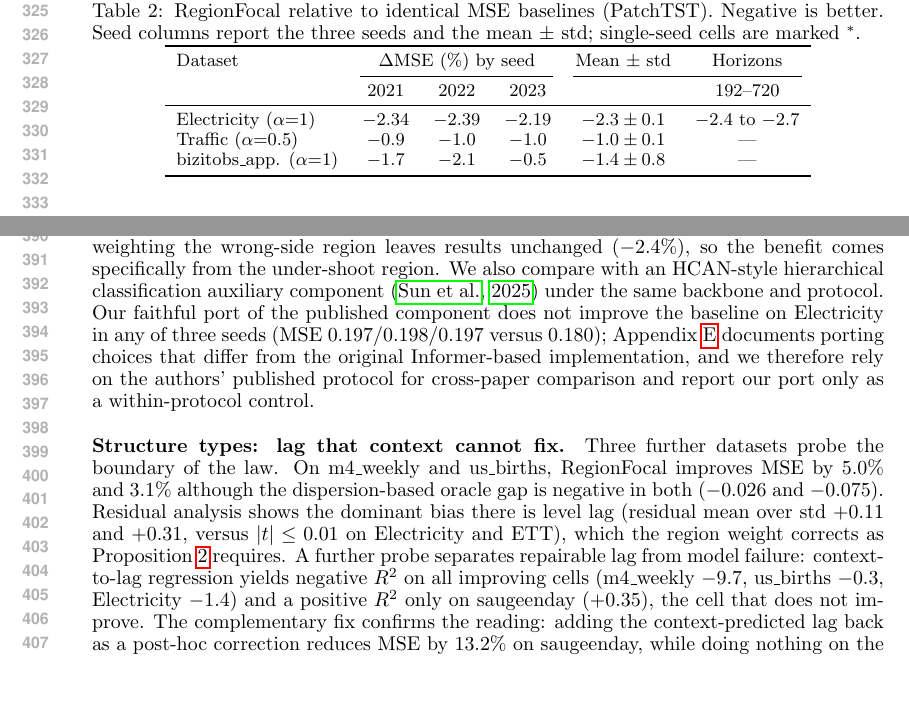
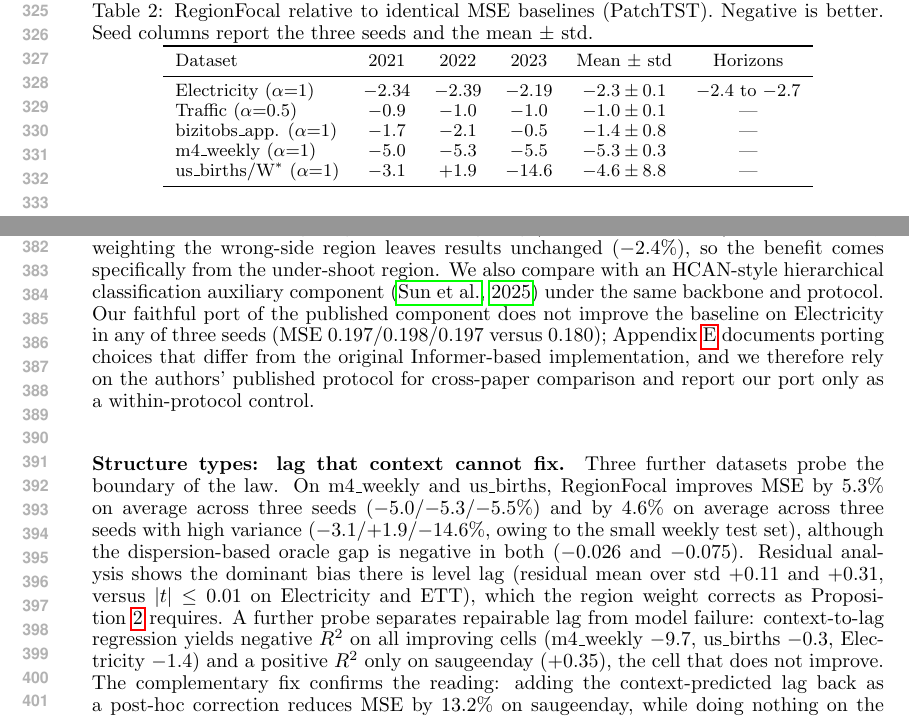
Before and after one commit to Tensionteng/oracle-gap, a LaTeX paper (paper/main.tex, which reads paper/sections/06_regionfocal.tex): two parts of pages 7 and 8 of 16, joined at a grey line, cut so that both start at the same text, the shorter picture padded with empty space. Compiled offline with pdfLaTeX.

Commit message:
Multi-seed robustness for headline cells (m4w -5.3±0.3%, usbirths high variance disclosed)

```diff
--- a/paper/sections/06_regionfocal.tex
+++ b/paper/sections/06_regionfocal.tex
@@ -15,19 +15,19 @@ where $r_{tc} = |p_{tc}| / (|d_{tc}| + \epsilon)$, $\sigma$ is the logistic func
 \subsection{Main results}
 
 \begin{table}[t]
-  \small
-  \caption{\rfc~relative to identical MSE baselines (PatchTST). Negative is better. Seed columns report the three seeds and the mean $\pm$ std; single-seed cells are marked $^\ast$.}
+  \footnotesize
+  \caption{\rfc~relative to identical MSE baselines (PatchTST). Negative is better. Seed columns report the three seeds and the mean $\pm$ std.}
   \label{tab:main}
   \centering
   \begin{tabular}{lccccc}
     \toprule
-    Dataset & \multicolumn{3}{c}{$\Delta$MSE (\%) by seed} & Mean $\pm$ std & Horizons \\
-    \cmidrule(lr){2-4} \cmidrule(lr){5-6}
-    & 2021 & 2022 & 2023 & & 192--720 \\
+    Dataset & 2021 & 2022 & 2023 & Mean $\pm$ std & Horizons \\
     \midrule
     Electricity ($\alpha{=}1$) & $-2.34$ & $-2.39$ & $-2.19$ & $-2.3 \pm 0.1$ & $-2.4$ to $-2.7$ \\
     Traffic ($\alpha{=}0.5$) & $-0.9$ & $-1.0$ & $-1.0$ & $-1.0 \pm 0.1$ & --- \\
     bizitobs\_app. ($\alpha{=}1$) & $-1.7$ & $-2.1$ & $-0.5$ & $-1.4 \pm 0.8$ & --- \\
+    m4\_weekly ($\alpha{=}1$) & $-5.0$ & $-5.3$ & $-5.5$ & $-5.3 \pm 0.3$ & --- \\
+    us\_births/W$^\ast$ ($\alpha{=}1$) & $-3.1$ & $+1.9$ & $-14.6$ & $-4.6 \pm 8.8$ & --- \\
     \bottomrule
   \end{tabular}
 \end{table}
@@ -44,7 +44,7 @@ A natural next target is the large zero-shot gaps left by foundation models. Fin
 Ablations on Electricity isolate the design choices. The context-mean and zero anchors give indistinguishable results ($-2.3\%$ versus $-2.2\%$), while a seasonal-naive anchor removes the benefit ($+0.9\%$), so the anchor defines the correct shrinkage reference and is not a free choice. Hard gating matches soft gating ($-2.6\%$ versus $-2.3\%$), and additionally weighting the wrong-side region leaves results unchanged ($-2.4\%$), so the benefit comes specifically from the under-shoot region. We also compare with an HCAN-style hierarchical classification auxiliary component \citep{hcan} under the same backbone and protocol. Our faithful port of the published component does not improve the baseline on Electricity in any of three seeds (MSE $0.197$/$0.198$/$0.197$ versus $0.180$); Appendix~\ref{app:repro} documents porting choices that differ from the original Informer-based implementation, and we therefore rely on the authors' published protocol for cross-paper comparison and report our port only as a within-protocol control.
 
 \paragraph{Structure types: lag that context cannot fix.}
-Three further datasets probe the boundary of the law. On m4\_weekly and us\_births, \rfc~improves MSE by $5.0\%$ and $3.1\%$ although the dispersion-based oracle gap is negative in both ($-0.026$ and $-0.075$). Residual analysis shows the dominant bias there is level lag (residual mean over std $+0.11$ and $+0.31$, versus $|t| \le 0.01$ on Electricity and ETT), which the region weight corrects as Proposition~\ref{prop:interval} requires. A further probe separates repairable lag from model failure: context-to-lag regression yields negative $R^2$ on all improving cells (m4\_weekly $-9.7$, us\_births $-0.3$, Electricity $-1.4$) and a positive $R^2$ only on saugeenday ($+0.35$), the cell that does not improve. The complementary fix confirms the reading: adding the context-predicted lag back as a post-hoc correction reduces MSE by $13.2\%$ on saugeenday, while doing nothing on the context-unpredictable cells ($+0.4\%$ and $+1.3\%$). The repairable regime is thus systematic shrinkage that is not predictable from the context; a context-predictable lag instead calls for information injection (Appendix~\ref{app:matrix}).
+Three further datasets probe the boundary of the law. On m4\_weekly and us\_births, \rfc~improves MSE by $5.3\%$ on average across three seeds ($-5.0$/$-5.3$/$-5.5\%$) and by $4.6\%$ on average across three seeds with high variance ($-3.1$/$+1.9$/$-14.6\%$, owing to the small weekly test set), although the dispersion-based oracle gap is negative in both ($-0.026$ and $-0.075$). Residual analysis shows the dominant bias there is level lag (residual mean over std $+0.11$ and $+0.31$, versus $|t| \le 0.01$ on Electricity and ETT), which the region weight corrects as Proposition~\ref{prop:interval} requires. A further probe separates repairable lag from model failure: context-to-lag regression yields negative $R^2$ on all improving cells (m4\_weekly $-9.7$, us\_births $-0.3$, Electricity $-1.4$) and a positive $R^2$ only on saugeenday ($+0.35$), the cell that does not improve. The complementary fix confirms the reading: adding the context-predicted lag back as a post-hoc correction reduces MSE by $13.2\%$ on saugeenday, while doing nothing on the context-unpredictable cells ($+0.4\%$ and $+1.3\%$). The repairable regime is thus systematic shrinkage that is not predictable from the context; a context-predictable lag instead calls for information injection (Appendix~\ref{app:matrix}).
 
 \paragraph{Where the repair does not help.}
 
```
Also changed, not shown: paper/sections/01_introduction.tex (+1 -1 lines), paper/sections/06_regionfocal.tex (2 more changed lines), 8 other files.
